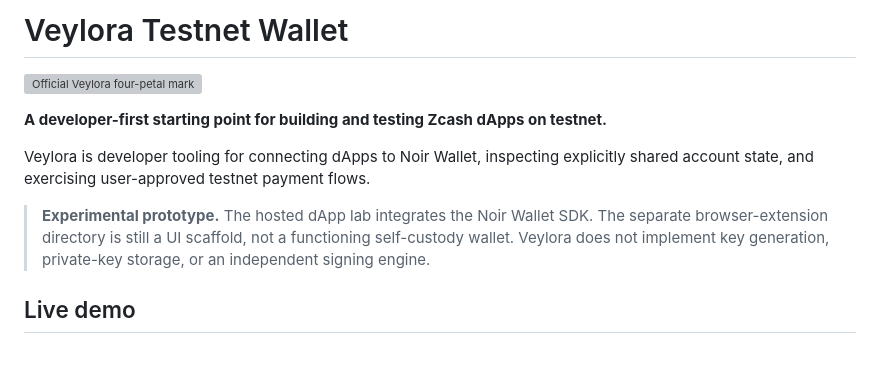
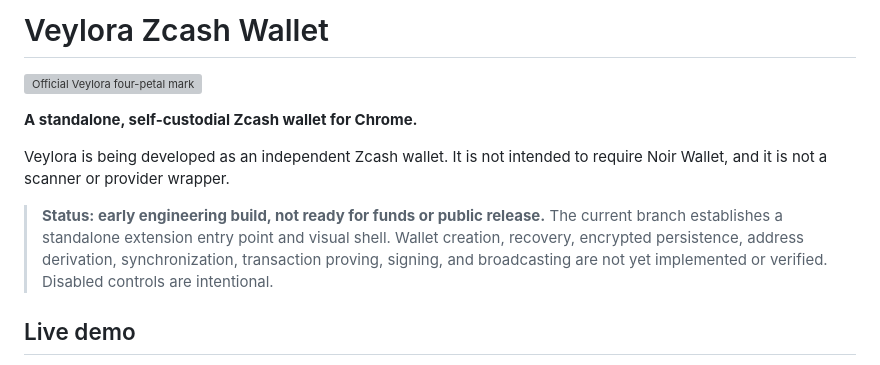
Before and after one commit to Lordprolific/veylora-testnet-wallet, a Markdown page: README.md, the part around the change. Drawn GitHub-style; grey boxes are pictures that could not be loaded.

Commit message:
docs: clarify standalone wallet status and security gates

```diff
--- a/README.md
+++ b/README.md
@@ -1,12 +1,12 @@
-# Veylora Testnet Wallet
+# Veylora Zcash Wallet
 
 ![Official Veylora four-petal mark](assets/veylora-mark.svg)
 
-**A developer-first starting point for building and testing Zcash dApps on testnet.**
+**A standalone, self-custodial Zcash wallet for Chrome.**
 
-Veylora is developer tooling for connecting dApps to Noir Wallet, inspecting explicitly shared account state, and exercising user-approved testnet payment flows.
+Veylora is being developed as an independent Zcash wallet. It is not intended to require Noir Wallet, and it is not a scanner or provider wrapper.
 
-> **Experimental prototype.** The hosted dApp lab integrates the Noir Wallet SDK. The separate browser-extension directory is still a UI scaffold, not a functioning self-custody wallet. Veylora does not implement key generation, private-key storage, or an independent signing engine.
+> **Status: early engineering build, not ready for funds or public release.** The current branch establishes a standalone extension entry point and visual shell. Wallet creation, recovery, encrypted persistence, address derivation, synchronization, transaction proving, signing, and broadcasting are not yet implemented or verified. Disabled controls are intentional.
 
 ## Live demo
 
```
